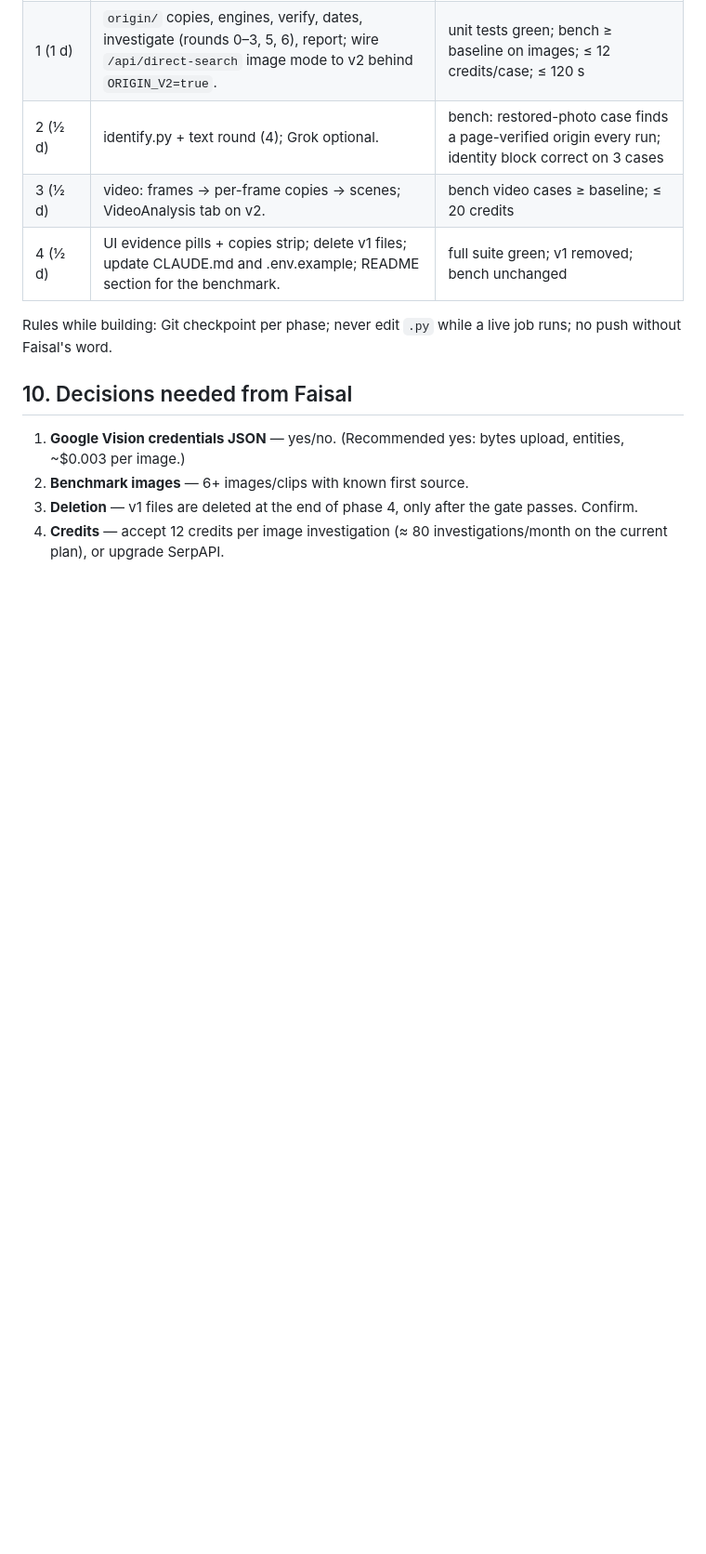
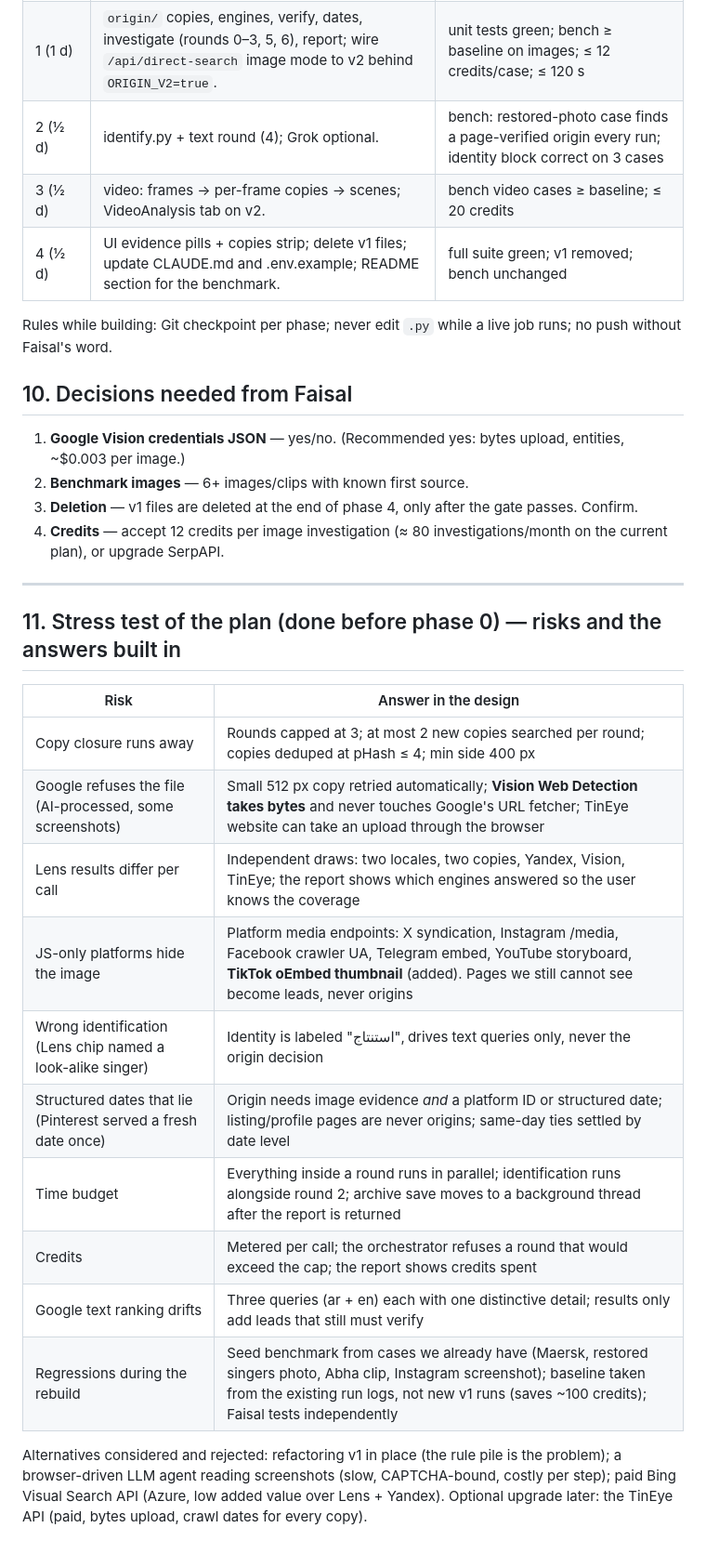
Before and after one commit to JIN507/Mn9h-t7888, a Markdown page: ORIGIN_V2_PLAN.md, the part around the change. Shown at 93% size. Drawn GitHub-style; blank space fills up the shorter version.

Commit message:
docs: Origin v2 plan — stress test, TikTok oEmbed, async archive, baseline from logs
Co-Authored-By: Claude Fable 5.1 <noreply@anthropic.com>

```diff
--- a/ORIGIN_V2_PLAN.md
+++ b/ORIGIN_V2_PLAN.md
@@ -207,3 +207,22 @@ job runs; no push without Faisal's word.
 2. **Benchmark images** — 6+ images/clips with known first source.
 3. **Deletion** — v1 files are deleted at the end of phase 4, only after the gate passes. Confirm.
 4. **Credits** — accept 12 credits per image investigation (≈ 80 investigations/month on the current plan), or upgrade SerpAPI.
+
+---
+
+## 11. Stress test of the plan (done before phase 0) — risks and the answers built in
+
+| Risk | Answer in the design |
+|---|---|
+| Copy closure runs away | Rounds capped at 3; at most 2 new copies searched per round; copies deduped at pHash ≤ 4; min side 400 px |
+| Google refuses the file (AI-processed, some screenshots) | Small 512 px copy retried automatically; **Vision Web Detection takes bytes** and never touches Google's URL fetcher; TinEye website can take an upload through the browser |
+| Lens results differ per call | Independent draws: two locales, two copies, Yandex, Vision, TinEye; the report shows which engines answered so the user knows the coverage |
+| JS-only platforms hide the image | Platform media endpoints: X syndication, Instagram /media, Facebook crawler UA, Telegram embed, YouTube storyboard, **TikTok oEmbed thumbnail** (added). Pages we still cannot see become leads, never origins |
+| Wrong identification (Lens chip named a look-alike singer) | Identity is labeled "استنتاج", drives text queries only, never the origin decision |
+| Structured dates that lie (Pinterest served a fresh date once) | Origin needs image evidence *and* a platform ID or structured date; listing/profile pages are never origins; same-day ties settled by date level |
+| Time budget | Everything inside a round runs in parallel; identification runs alongside round 2; archive save moves to a background thread after the report is returned |
+| Credits | Metered per call; the orchestrator refuses a round that would exceed the cap; the report shows credits spent |
+| Google text ranking drifts | Three queries (ar + en) each with one distinctive detail; results only add leads that still must verify |
+| Regressions during the rebuild | Seed benchmark from cases we already have (Maersk, restored singers photo, Abha clip, Instagram screenshot); baseline taken from the existing run logs, not new v1 runs (saves ~100 credits); Faisal tests independently |
+
+Alternatives considered and rejected: refactoring v1 in place (the rule pile is the problem); a browser-driven LLM agent reading screenshots (slow, CAPTCHA-bound, costly per step); paid Bing Visual Search API (Azure, low added value over Lens + Yandex). Optional upgrade later: the TinEye API (paid, bytes upload, crawl dates for every copy).
```
